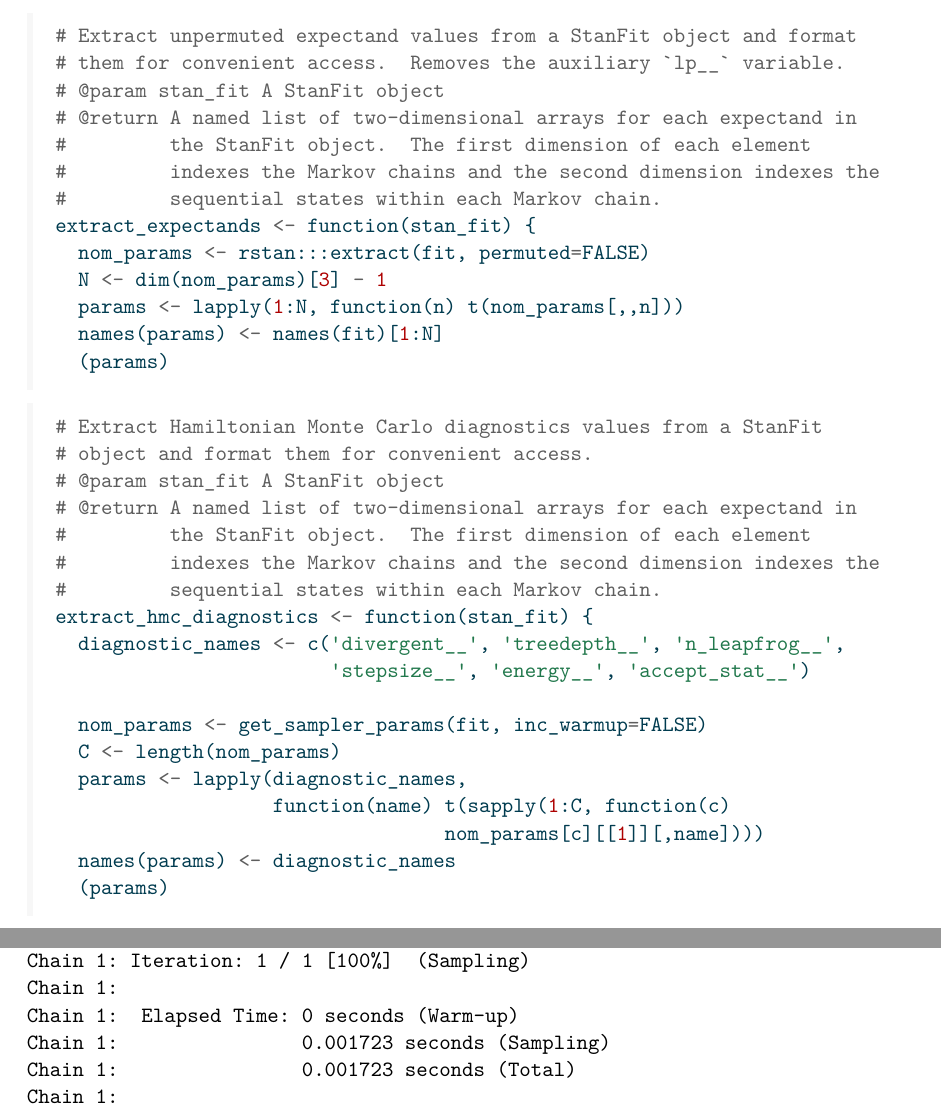
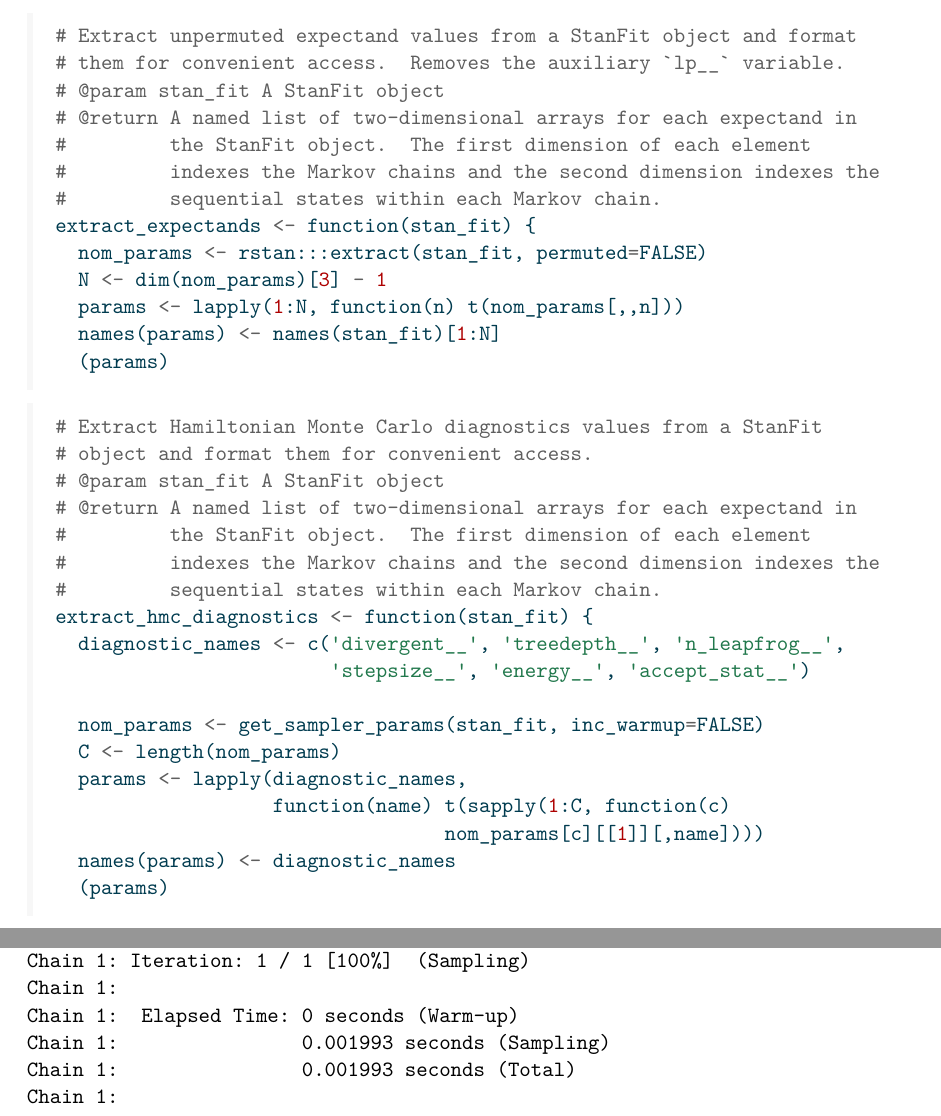
Before and after one commit to betanalpha/mcmc_diagnostics, a LaTeX document (rstan/mcmc_diagnostics_rstan.tex): two parts of pages 3 and 22 of 48, joined at a grey line, cut so that both start at the same text. Compiled offline with pdfLaTeX.

Commit message:
Propagating merge after forgetting to pull

```diff
--- a/rstan/mcmc_diagnostics_rstan.tex
+++ b/rstan/mcmc_diagnostics_rstan.tex
@@ -275,10 +275,10 @@ chain.
 \CommentTok{\#         indexes the Markov chains and the second dimension indexes the }
 \CommentTok{\#         sequential states within each Markov chain. }
 \NormalTok{extract\_expectands }\OperatorTok{\textless{}{-}}\NormalTok{ function(stan\_fit) \{}
-\NormalTok{  nom\_params }\OperatorTok{\textless{}{-}}\NormalTok{ rstan:::extract(fit, permuted}\OperatorTok{=}\NormalTok{FALSE)}
+\NormalTok{  nom\_params }\OperatorTok{\textless{}{-}}\NormalTok{ rstan:::extract(stan\_fit, permuted}\OperatorTok{=}\NormalTok{FALSE)}
 \NormalTok{  N }\OperatorTok{\textless{}{-}}\NormalTok{ dim(nom\_params)[}\DecValTok{3}\NormalTok{] }\OperatorTok{{-}} \DecValTok{1}
 \NormalTok{  params }\OperatorTok{\textless{}{-}}\NormalTok{ lapply(}\DecValTok{1}\NormalTok{:N, function(n) t(nom\_params[,,n]))}
-\NormalTok{  names(params) }\OperatorTok{\textless{}{-}}\NormalTok{ names(fit)[}\DecValTok{1}\NormalTok{:N]}
+\NormalTok{  names(params) }\OperatorTok{\textless{}{-}}\NormalTok{ names(stan\_fit)[}\DecValTok{1}\NormalTok{:N]}
 \NormalTok{  (params)}
 \end{Highlighting}
 \end{Shaded}
@@ -296,7 +296,7 @@ chain.
 \NormalTok{  diagnostic\_names }\OperatorTok{\textless{}{-}}\NormalTok{ c(}\StringTok{\textquotesingle{}divergent\_\_\textquotesingle{}}\NormalTok{, }\StringTok{\textquotesingle{}treedepth\_\_\textquotesingle{}}\NormalTok{, }\StringTok{\textquotesingle{}n\_leapfrog\_\_\textquotesingle{}}\NormalTok{, }
                         \StringTok{\textquotesingle{}stepsize\_\_\textquotesingle{}}\NormalTok{, }\StringTok{\textquotesingle{}energy\_\_\textquotesingle{}}\NormalTok{, }\StringTok{\textquotesingle{}accept\_stat\_\_\textquotesingle{}}\NormalTok{)}
 
-\NormalTok{  nom\_params }\OperatorTok{\textless{}{-}}\NormalTok{ get\_sampler\_params(fit, inc\_warmup}\OperatorTok{=}\NormalTok{FALSE)}
+\NormalTok{  nom\_params }\OperatorTok{\textless{}{-}}\NormalTok{ get\_sampler\_params(stan\_fit, inc\_warmup}\OperatorTok{=}\NormalTok{FALSE)}
 \NormalTok{  C }\OperatorTok{\textless{}{-}}\NormalTok{ length(nom\_params)}
 \NormalTok{  params }\OperatorTok{\textless{}{-}}\NormalTok{ lapply(diagnostic\_names, }
 \NormalTok{                   function(name) t(sapply(}\DecValTok{1}\NormalTok{:C, function(c) }
@@ -1347,8 +1347,8 @@ SAMPLING FOR MODEL 'simu_logistic_reg' NOW (CHAIN 1).
 Chain 1: Iteration: 1 / 1 [100%]  (Sampling)
 Chain 1:
 Chain 1:  Elapsed Time: 0 seconds (Warm-up)
-Chain 1:                0.001723 seconds (Sampling)
-Chain 1:                0.001723 seconds (Total)
+Chain 1:                0.001993 seconds (Sampling)
+Chain 1:                0.001993 seconds (Total)
 Chain 1:
 \end{verbatim}
 
```
Also changed, not shown: rstan/mcmc_diagnostics_rstan.pdf, rstan/mcmc_diagnostics_rstan.tex (4 more changed lines), 1 other file.
